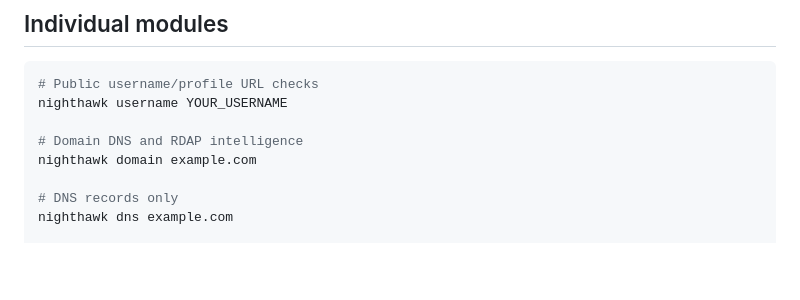
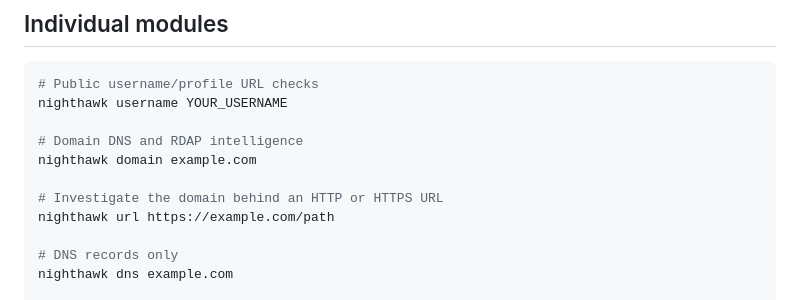
Before and after one commit to sbdhkfl/NIGHTHAWK, a Markdown page: docs/USAGE.md, the part around the change. Drawn GitHub-style; blank space fills up the shorter version.

Commit message:
Add URL command to usage guide

```diff
--- a/docs/USAGE.md
+++ b/docs/USAGE.md
@@ -17,6 +17,9 @@ nighthawk username YOUR_USERNAME
 
 # Domain DNS and RDAP intelligence
 nighthawk domain example.com
+
+# Investigate the domain behind an HTTP or HTTPS URL
+nighthawk url https://example.com/path
 
 # DNS records only
 nighthawk dns example.com
```
